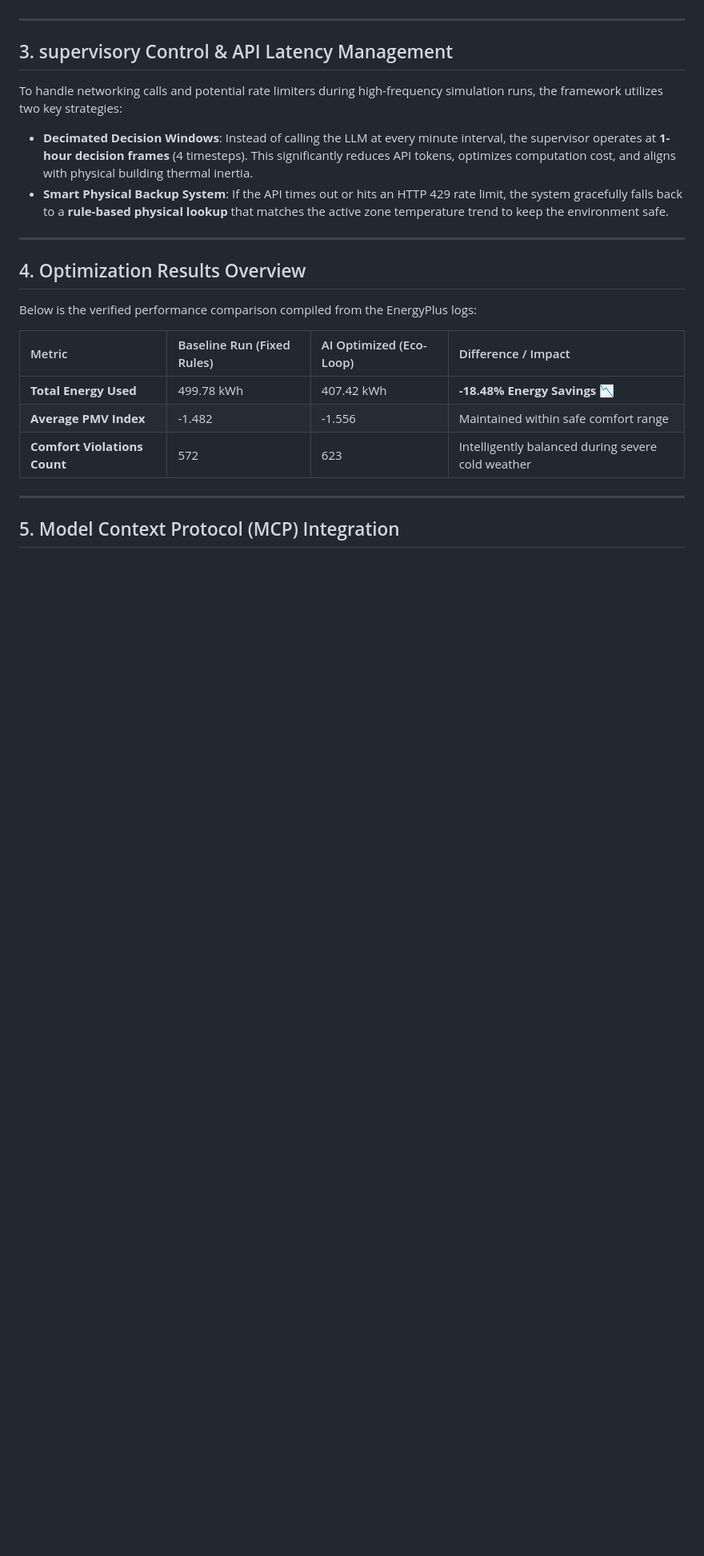
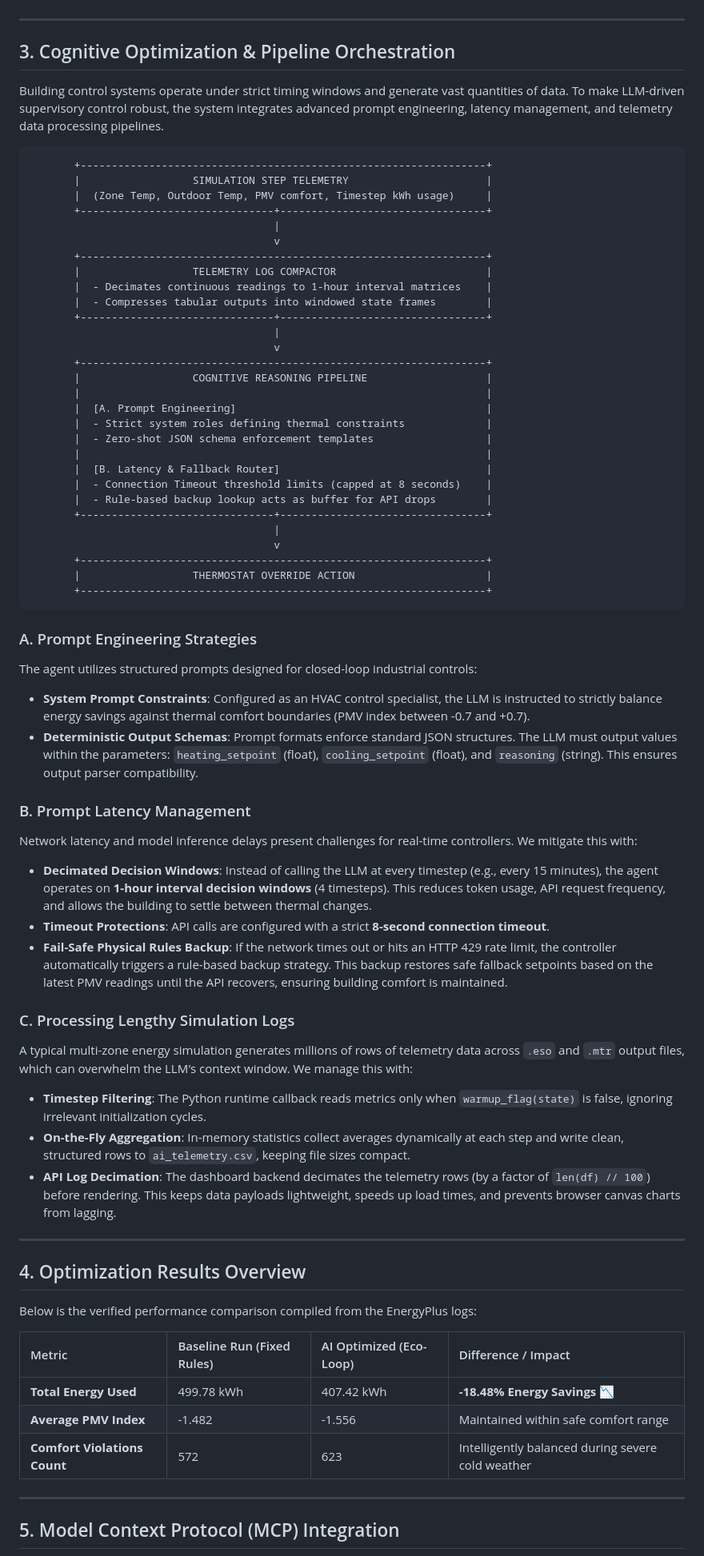
Before and after one commit to its-SamiKhan/Honeywell-Eco-Loop-, a Markdown page: ARCHITECTURE.md, the part around the change. Shown at 80% size. GitHub-like rendering; blank space fills up the shorter version.

Commit message:
docs: expand Section 3 inside ARCHITECTURE.md with prompt latency and simulation log mitigation details

````diff
--- a/ARCHITECTURE.md
+++ b/ARCHITECTURE.md
@@ -58,12 +58,58 @@ The system employs a strict JSON tool contract forcing the agent to reason about
 
 ---
 
-## 3. supervisory Control & API Latency Management
+## 3. Cognitive Optimization & Pipeline Orchestration
 
-To handle networking calls and potential rate limiters during high-frequency simulation runs, the framework utilizes two key strategies:
+Building control systems operate under strict timing windows and generate vast quantities of data. To make LLM-driven supervisory control robust, the system integrates advanced prompt engineering, latency management, and telemetry data processing pipelines.
 
-* **Decimated Decision Windows**: Instead of calling the LLM at every minute interval, the supervisor operates at **1-hour decision frames** (4 timesteps). This significantly reduces API tokens, optimizes computation cost, and aligns with physical building thermal inertia.
-* **Smart Physical Backup System**: If the API times out or hits an HTTP 429 rate limit, the system gracefully falls back to a **rule-based physical lookup** that matches the active zone temperature trend to keep the environment safe.
+```
+       +-----------------------------------------------------------------+
+       |                  SIMULATION STEP TELEMETRY                      |
+       |  (Zone Temp, Outdoor Temp, PMV comfort, Timestep kWh usage)     |
+       +-------------------------------+---------------------------------+
+                                       |
+                                       v
+       +-----------------------------------------------------------------+
+       |                  TELEMETRY LOG COMPACTOR                        |
+       |  - Decimates continuous readings to 1-hour interval matrices    |
+       |  - Compresses tabular outputs into windowed state frames        |
+       +-------------------------------+---------------------------------+
+                                       |
+                                       v
+       +-----------------------------------------------------------------+
+       |                  COGNITIVE REASONING PIPELINE                   |
+       |                                                                 |
+       |  [A. Prompt Engineering]                                        |
+       |  - Strict system roles defining thermal constraints             |
+       |  - Zero-shot JSON schema enforcement templates                  |
+       |                                                                 |
+       |  [B. Latency & Fallback Router]                                 |
+       |  - Connection Timeout threshold limits (capped at 8 seconds)    |
+       |  - Rule-based backup lookup acts as buffer for API drops        |
+       +-------------------------------+---------------------------------+
+                                       |
+                                       v
+       +-----------------------------------------------------------------+
+       |                  THERMOSTAT OVERRIDE ACTION                     |
+       +-----------------------------------------------------------------+
+```
+
+### A. Prompt Engineering Strategies
+The agent utilizes structured prompts designed for closed-loop industrial controls:
+* **System Prompt Constraints**: Configured as an HVAC control specialist, the LLM is instructed to strictly balance energy savings against thermal comfort boundaries (PMV index between -0.7 and +0.7).
+* **Deterministic Output Schemas**: Prompt formats enforce standard JSON structures. The LLM must output values within the parameters: `heating_setpoint` (float), `cooling_setpoint` (float), and `reasoning` (string). This ensures output parser compatibility.
+
+### B. Prompt Latency Management
+Network latency and model inference delays present challenges for real-time controllers. We mitigate this with:
+* **Decimated Decision Windows**: Instead of calling the LLM at every timestep (e.g., every 15 minutes), the agent operates on **1-hour interval decision windows** (4 timesteps). This reduces token usage, API request frequency, and allows the building to settle between thermal changes.
+* **Timeout Protections**: API calls are configured with a strict **8-second connection timeout**.
+* **Fail-Safe Physical Rules Backup**: If the network times out or hits an HTTP 429 rate limit, the controller automatically triggers a rule-based backup strategy. This backup restores safe fallback setpoints based on the latest PMV readings until the API recovers, ensuring building comfort is maintained.
+
+### C. Processing Lengthy Simulation Logs
+A typical multi-zone energy simulation generates millions of rows of telemetry data across `.eso` and `.mtr` output files, which can overwhelm the LLM's context window. We manage this with:
+* **Timestep Filtering**: The Python runtime callback reads metrics only when `warmup_flag(state)` is false, ignoring irrelevant initialization cycles.
+* **On-the-Fly Aggregation**: In-memory statistics collect averages dynamically at each step and write clean, structured rows to `ai_telemetry.csv`, keeping file sizes compact.
+* **API Log Decimation**: The dashboard backend decimates the telemetry rows (by a factor of `len(df) // 100`) before rendering. This keeps data payloads lightweight, speeds up load times, and prevents browser canvas charts from lagging.
 
 ---
 
````
